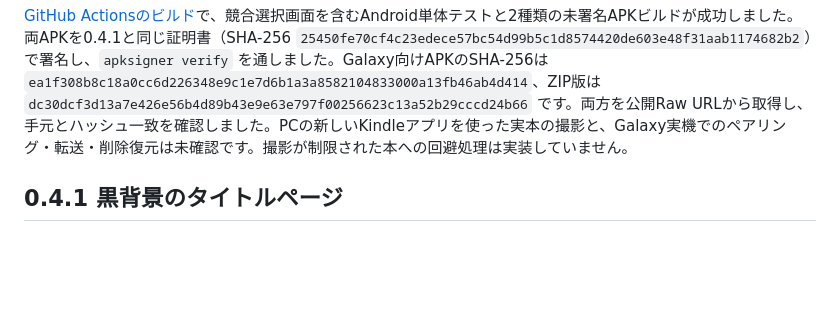
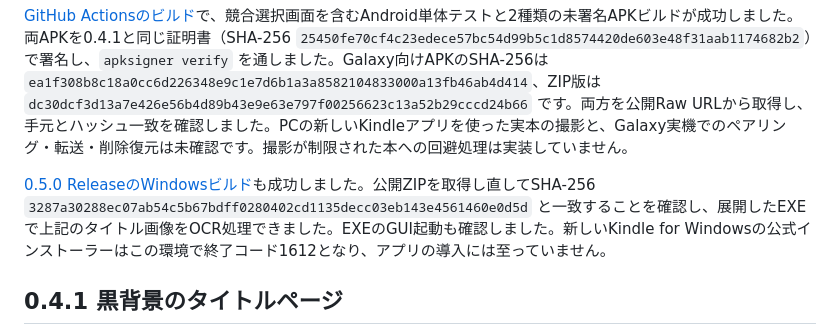
Before and after one commit to hikachu1018/shiori-capture, a Markdown page: VALIDATION.md, the part around the change. Rendered like a GitHub page; blank space fills up the shorter version.

```diff
--- a/VALIDATION.md
+++ b/VALIDATION.md
@@ -5,6 +5,8 @@
 Windows版の単体テスト7件で、章の目次照合、Kindle下部表示の除外、同期リビジョンの競合検出、読書位置のマージ、期限切れペアリングコードの更新、TLS通信を確認しました。ユーザー提供の縦書きタイトル画像をPaddleOCRで処理し、「サピエンス全史」「文明の構造と人類の幸福」「ユヴァル・ノア」を抽出しました。同じ画像を配布用EXEに同梱したOCRモデルでも処理できることを確認しました。
 
 [GitHub Actionsのビルド](https://github.com/hikachu1018/shiori-capture/actions/runs/36520058111)で、競合選択画面を含むAndroid単体テストと2種類の未署名APKビルドが成功しました。両APKを0.4.1と同じ証明書（SHA-256 `25450fe70cf4c23edece57bc54d99b5c1d8574420de603e48f31aab1174682b2`）で署名し、`apksigner verify` を通しました。Galaxy向けAPKのSHA-256は `ea1f308b8c18a0cc6d226348e9c1e7d6b1a3a8582104833000a13fb46ab4d414`、ZIP版は `dc30dcf3d13a7e426e56b4d89b43e9e63e797f00256623c13a52b29cccd24b66` です。両方を公開Raw URLから取得し、手元とハッシュ一致を確認しました。PCの新しいKindleアプリを使った実本の撮影と、Galaxy実機でのペアリング・転送・削除復元は未確認です。撮影が制限された本への回避処理は実装していません。
+
+[0.5.0 ReleaseのWindowsビルド](https://github.com/hikachu1018/shiori-capture/actions/runs/36523253873)も成功しました。公開ZIPを取得し直してSHA-256 `3287a30288ec07ab54c5b67bdff0280402cd1135decc03eb143e4561460e0d5d` と一致することを確認し、展開したEXEで上記のタイトル画像をOCR処理できました。EXEのGUI起動も確認しました。新しいKindle for Windowsの公式インストーラーはこの環境で終了コード1612となり、アプリの導入には至っていません。
 
 ## 0.4.1 黒背景のタイトルページ
 
```
Also changed, not shown: README.md (+1 -1 lines).
